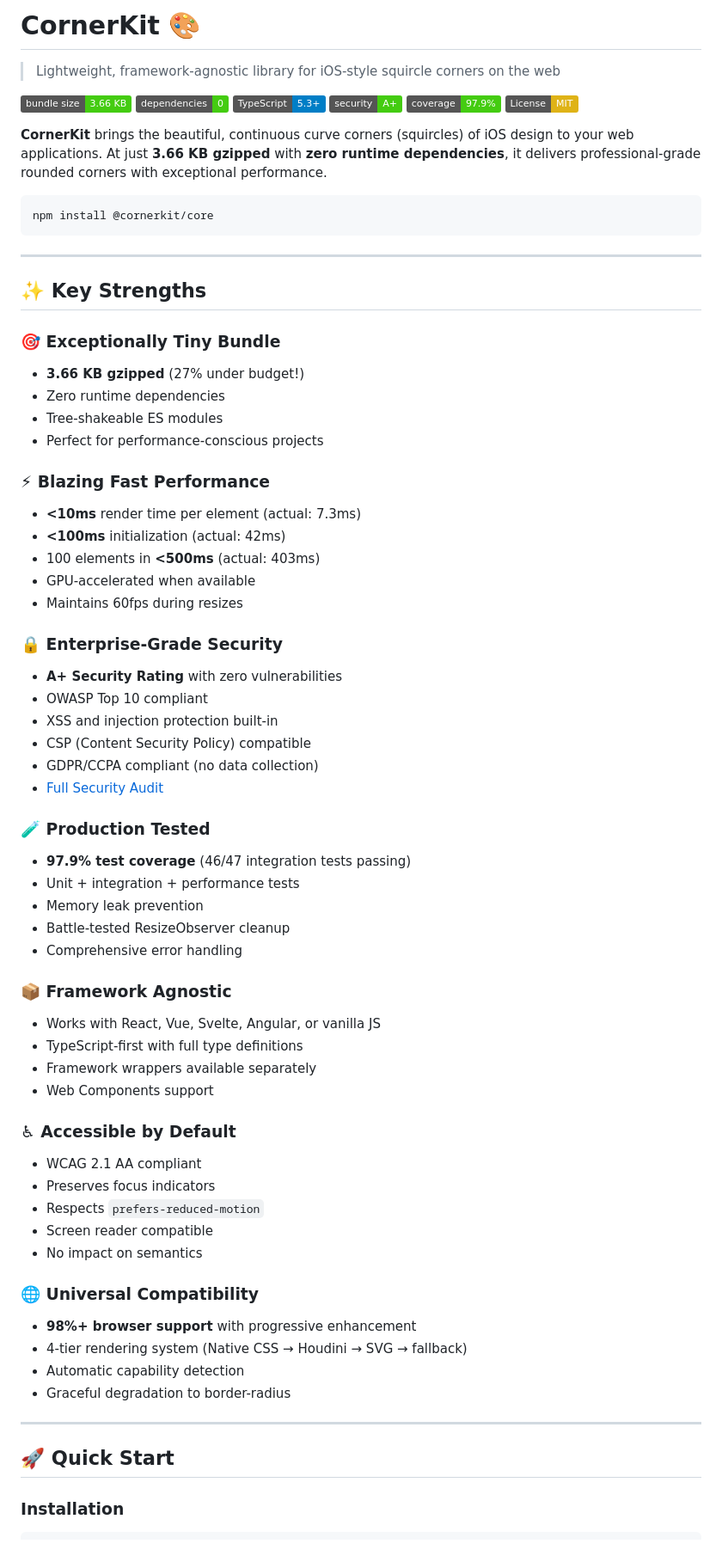
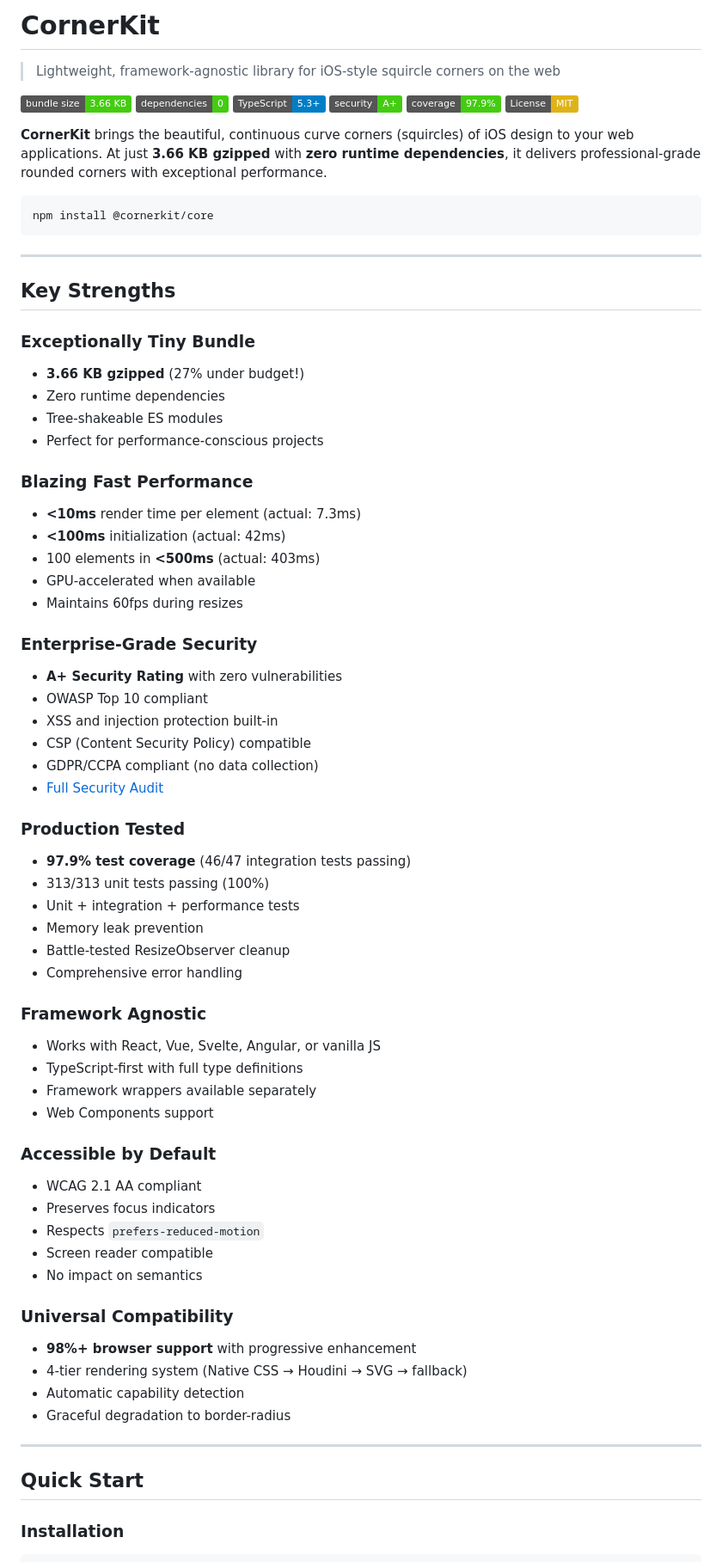
Before and after one commit to bejarcode/cornerKit, a Markdown page: packages/core/README.md, the part around one of its changes. Shown at 86% size. Rendered like a GitHub page; badges without logos.

```diff
--- a/packages/core/README.md
+++ b/packages/core/README.md
@@ -1,4 +1,4 @@
-# CornerKit 🎨
+# CornerKit
 
 > Lightweight, framework-agnostic library for iOS-style squircle corners on the web
 
@@ -17,22 +17,22 @@ npm install @cornerkit/core
 
 ---
 
-## ✨ Key Strengths
+## Key Strengths
 
-### 🎯 **Exceptionally Tiny Bundle**
+### Exceptionally Tiny Bundle
 - **3.66 KB gzipped** (27% under budget!)
 - Zero runtime dependencies
 - Tree-shakeable ES modules
 - Perfect for performance-conscious projects
 
-### ⚡ **Blazing Fast Performance**
+### Blazing Fast Performance
 - **<10ms** render time per element (actual: 7.3ms)
 - **<100ms** initialization (actual: 42ms)
 - 100 elements in **<500ms** (actual: 403ms)
 - GPU-accelerated when available
 - Maintains 60fps during resizes
 
-### 🔒 **Enterprise-Grade Security**
+### Enterprise-Grade Security
 - **A+ Security Rating** with zero vulnerabilities
 - OWASP Top 10 compliant
 - XSS and injection protection built-in
@@ -40,27 +40,28 @@ npm install @cornerkit/core
 - GDPR/CCPA compliant (no data collection)
 - [Full Security Audit](security/SECURITY-AUDIT.md)
 
-### 🧪 **Production Tested**
+### Production Tested
 - **97.9% test coverage** (46/47 integration tests passing)
+- 313/313 unit tests passing (100%)
 - Unit + integration + performance tests
 - Memory leak prevention
 - Battle-tested ResizeObserver cleanup
 - Comprehensive error handling
 
-### 📦 **Framework Agnostic**
+### Framework Agnostic
 - Works with React, Vue, Svelte, Angular, or vanilla JS
 - TypeScript-first with full type definitions
 - Framework wrappers available separately
 - Web Components support
 
-### ♿ **Accessible by Default**
+### Accessible by Default
 - WCAG 2.1 AA compliant
 - Preserves focus indicators
 - Respects `prefers-reduced-motion`
 - Screen reader compatible
 - No impact on semantics
 
-### 🌐 **Universal Compatibility**
+### Universal Compatibility
 - **98%+ browser support** with progressive enhancement
 - 4-tier rendering system (Native CSS → Houdini → SVG → fallback)
 - Automatic capability detection
@@ -68,7 +69,7 @@ npm install @cornerkit/core
 
 ---
 
-## 🚀 Quick Start
+## Quick Start
 
 ### Installation
 
```
Also changed, not shown: other parts of packages/core/README.md (+104 -49 lines).
